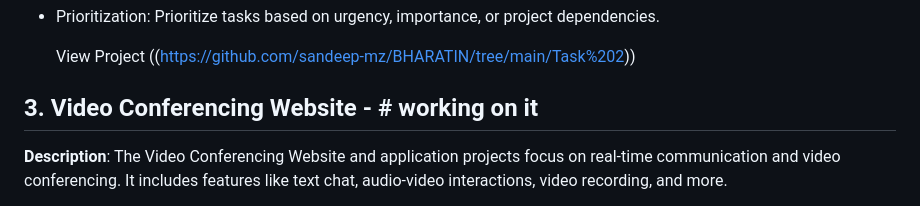
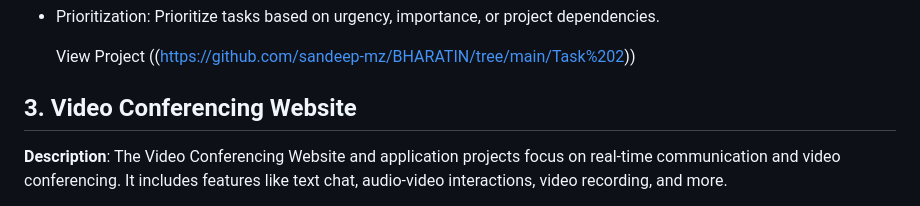
Before and after one commit to sandeep-mz/BHARATIN, a Markdown page: README.md, the part around the change. GitHub-like rendering.

```diff
--- a/README.md
+++ b/README.md
@@ -36,7 +36,7 @@ This repository hosts multiple web development projects designed to enhance user
 
   View Project ((https://github.com/sandeep-mz/BHARATIN/tree/main/Task%202))
 
-## 3. Video Conferencing Website - # working on it
+## 3. Video Conferencing Website
 
 **Description**: The Video Conferencing Website and application projects focus on real-time communication and video conferencing. It includes features like text chat, audio-video interactions, video recording, and more.
 
```
